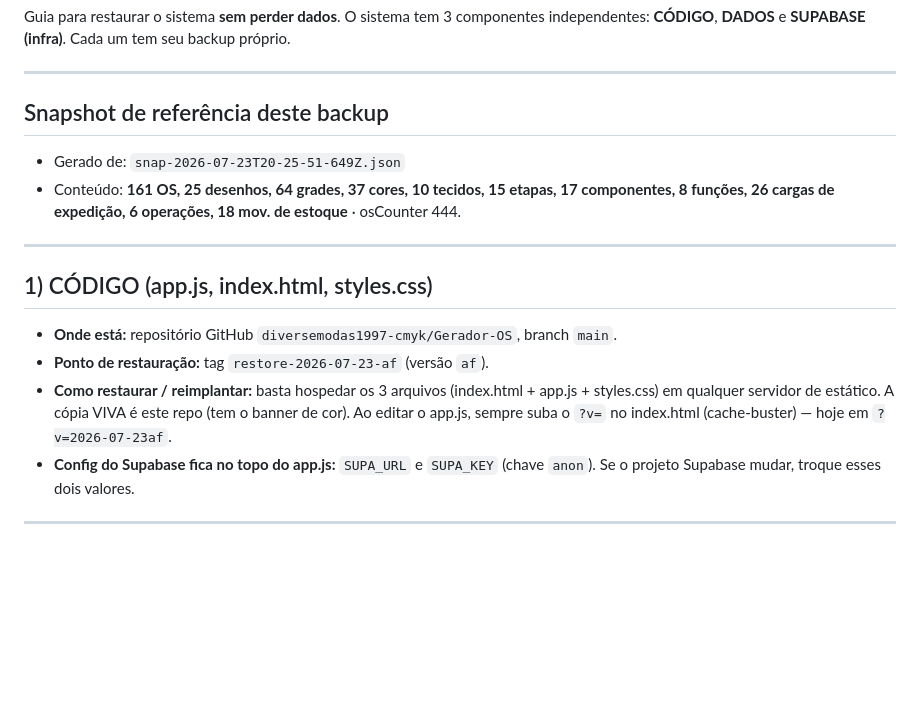
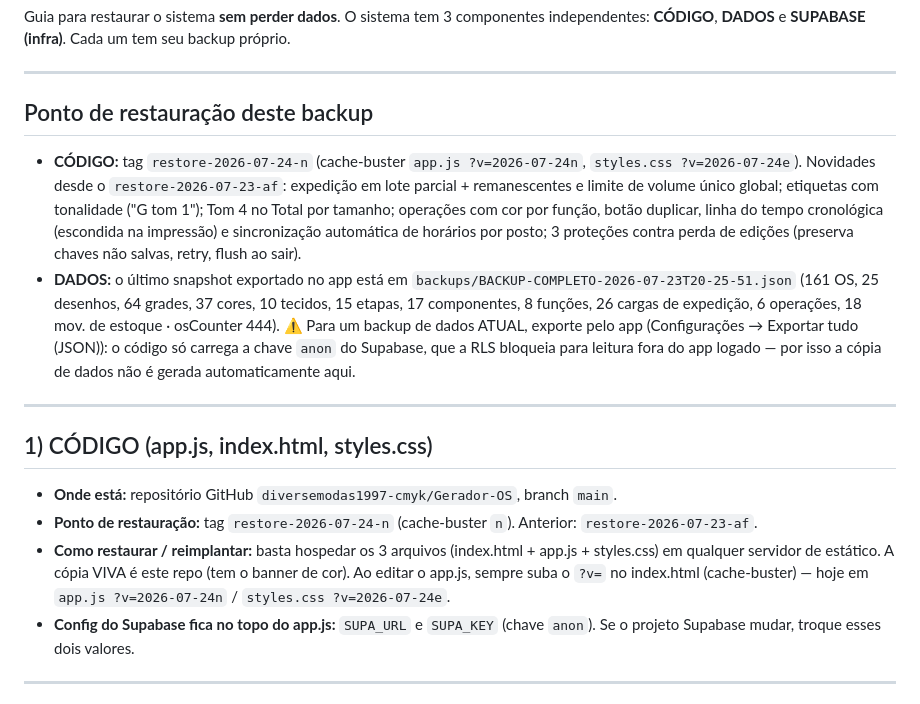
Before and after one commit to diversemodas1997-cmyk/Gerador-OS, a Markdown page: RESTORE.md, the part around the change. Drawn GitHub-style; blank space fills up the shorter version.

Commit message:
Backup: ponto de restauracao restore-2026-07-24-n (atualiza RESTORE.md)
Co-Authored-By: Claude Opus 4.8 (1M context) <noreply@anthropic.com>

```diff
--- a/RESTORE.md
+++ b/RESTORE.md
@@ -6,23 +6,35 @@ backup próprio.
 
 ---
 
-## Snapshot de referência deste backup
+## Ponto de restauração deste backup
 
-- Gerado de: `snap-2026-07-23T20-25-51-649Z.json`
-- Conteúdo: **161 OS, 25 desenhos, 64 grades, 37 cores, 10 tecidos, 15 etapas,
-  17 componentes, 8 funções, 26 cargas de expedição, 6 operações, 18 mov. de
-  estoque** · osCounter 444.
+- **CÓDIGO:** tag `restore-2026-07-24-n` (cache-buster `app.js ?v=2026-07-24n`,
+  `styles.css ?v=2026-07-24e`). Novidades desde o `restore-2026-07-23-af`:
+  expedição em lote parcial + remanescentes e limite de volume único global;
+  etiquetas com tonalidade ("G tom 1"); Tom 4 no Total por tamanho; operações
+  com cor por função, botão duplicar, linha do tempo cronológica (escondida na
+  impressão) e sincronização automática de horários por posto; 3 proteções
+  contra perda de edições (preserva chaves não salvas, retry, flush ao sair).
+- **DADOS:** o último snapshot exportado no app está em
+  `backups/BACKUP-COMPLETO-2026-07-23T20-25-51.json` (161 OS, 25 desenhos, 64
+  grades, 37 cores, 10 tecidos, 15 etapas, 17 componentes, 8 funções, 26 cargas
+  de expedição, 6 operações, 18 mov. de estoque · osCounter 444). ⚠️ Para um
+  backup de dados ATUAL, exporte pelo app (Configurações → Exportar tudo (JSON)):
+  o código só carrega a chave `anon` do Supabase, que a RLS bloqueia para leitura
+  fora do app logado — por isso a cópia de dados não é gerada automaticamente aqui.
 
 ---
 
 ## 1) CÓDIGO (app.js, index.html, styles.css)
 
 - **Onde está:** repositório GitHub `diversemodas1997-cmyk/Gerador-OS`, branch `main`.
-- **Ponto de restauração:** tag `restore-2026-07-23-af` (versão `af`).
+- **Ponto de restauração:** tag `restore-2026-07-24-n` (cache-buster `n`).
+  Anterior: `restore-2026-07-23-af`.
 - **Como restaurar / reimplantar:** basta hospedar os 3 arquivos (index.html +
   app.js + styles.css) em qualquer servidor de estático. A cópia VIVA é este
   repo (tem o banner de cor). Ao editar o app.js, sempre suba o `?v=` no
-  index.html (cache-buster) — hoje em `?v=2026-07-23af`.
+  index.html (cache-buster) — hoje em `app.js ?v=2026-07-24n` /
+  `styles.css ?v=2026-07-24e`.
 - **Config do Supabase fica no topo do app.js:** `SUPA_URL` e `SUPA_KEY` (chave
   `anon`). Se o projeto Supabase mudar, troque esses dois valores.
 
```
